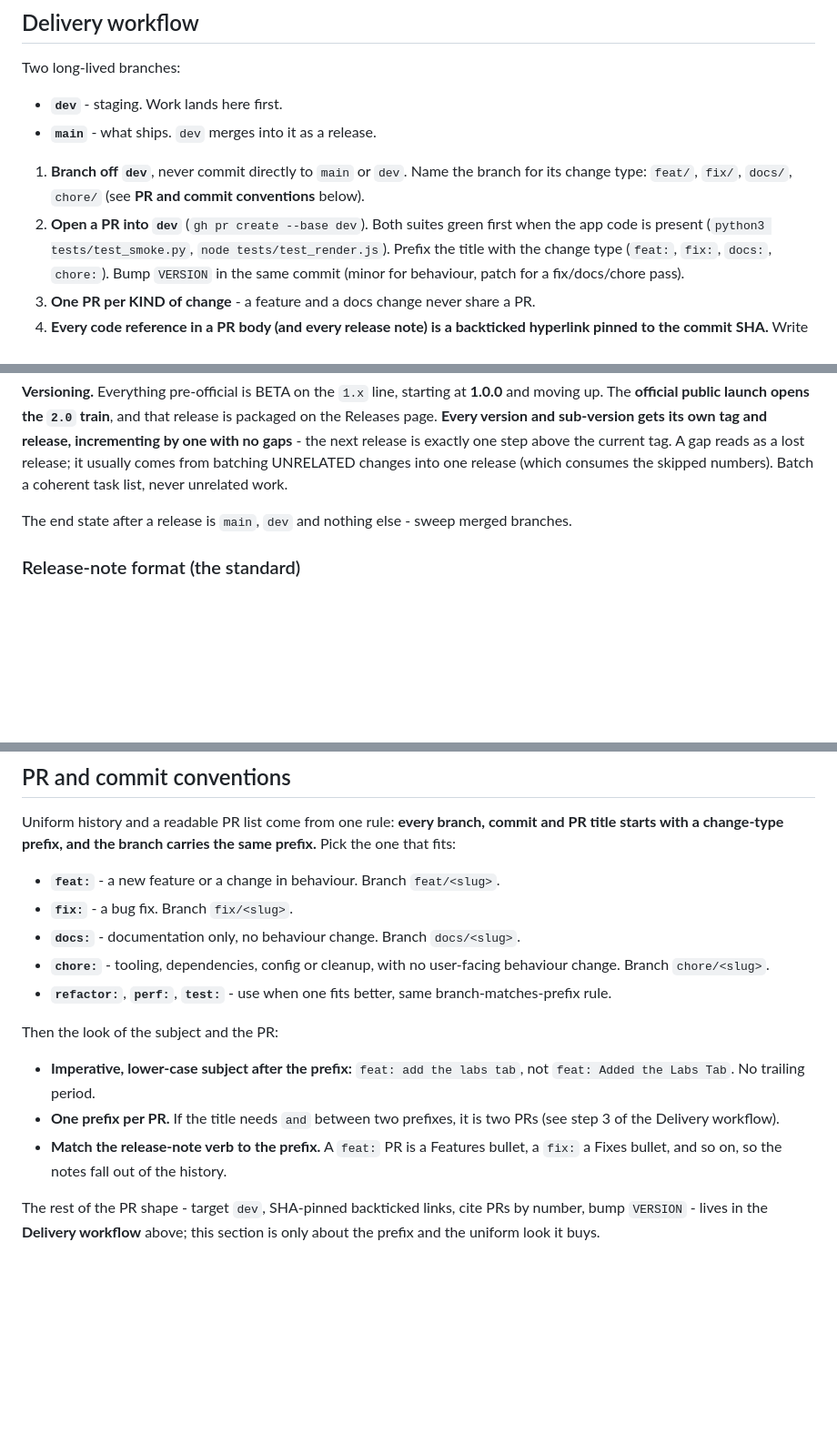
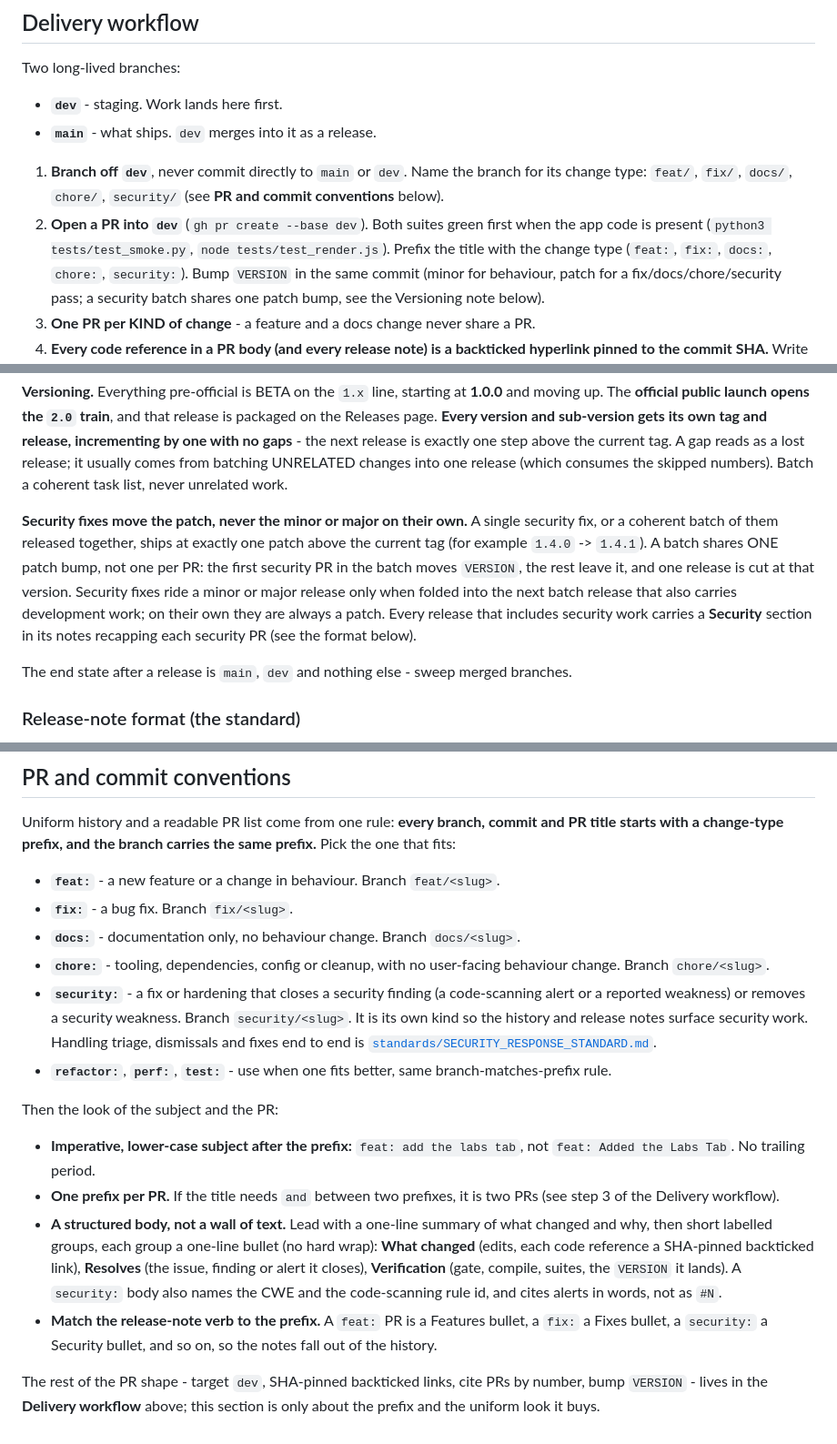
Before and after one commit to skraft9/quarry-vrc, a Markdown page: CLAUDE.md, 3 parts joined by grey strips. Shown at 91% size. GitHub-like rendering; blank space fills up the shorter version.

```diff
--- a/CLAUDE.md
+++ b/CLAUDE.md
@@ -39,11 +39,12 @@ Two long-lived branches:
 - **`main`** - what ships. `dev` merges into it as a release.
 
 1. **Branch off `dev`**, never commit directly to `main` or `dev`. Name the branch for its change
-   type: `feat/`, `fix/`, `docs/`, `chore/` (see **PR and commit conventions** below).
+   type: `feat/`, `fix/`, `docs/`, `chore/`, `security/` (see **PR and commit conventions** below).
 2. **Open a PR into `dev`** (`gh pr create --base dev`). Both suites green first when the app code is
    present (`python3 tests/test_smoke.py`, `node tests/test_render.js`). Prefix the title with the
-   change type (`feat:`, `fix:`, `docs:`, `chore:`). Bump `VERSION` in the same commit (minor for
-   behaviour, patch for a fix/docs/chore pass).
+   change type (`feat:`, `fix:`, `docs:`, `chore:`, `security:`). Bump `VERSION` in the same commit
+   (minor for behaviour, patch for a fix/docs/chore/security pass; a security batch shares one patch
+   bump, see the Versioning note below).
 3. **One PR per KIND of change** - a feature and a docs change never share a PR.
 4. **Every code reference in a PR body (and every release note) is a backticked hyperlink pinned to
    the commit SHA.** Write ``[`server.py`](https://github.com/skraft9/quarry-vrc/blob/<40-char-sha>/server.py)``
@@ -75,6 +76,14 @@ Releases page. **Every version and sub-version gets its own tag and release, inc
 with no gaps** - the next release is exactly one step above the current tag. A gap reads as a lost
 release; it usually comes from batching UNRELATED changes into one release (which consumes the
 skipped numbers). Batch a coherent task list, never unrelated work.
+
+**Security fixes move the patch, never the minor or major on their own.** A single security fix, or
+a coherent batch of them released together, ships at exactly one patch above the current tag (for
+example `1.4.0` -> `1.4.1`). A batch shares ONE patch bump, not one per PR: the first security PR in
+the batch moves `VERSION`, the rest leave it, and one release is cut at that version. Security fixes
+ride a minor or major release only when folded into the next batch release that also carries
+development work; on their own they are always a patch. Every release that includes security work
+carries a **Security** section in its notes recapping each security PR (see the format below).
 
 The end state after a release is `main`, `dev` and nothing else - sweep merged branches.
 
@@ -118,6 +127,10 @@ with a change-type prefix, and the branch carries the same prefix.** Pick the on
 - **`docs:`** - documentation only, no behaviour change. Branch `docs/<slug>`.
 - **`chore:`** - tooling, dependencies, config or cleanup, with no user-facing behaviour change.
   Branch `chore/<slug>`.
+- **`security:`** - a fix or hardening that closes a security finding (a code-scanning alert or a
+  reported weakness) or removes a security weakness. Branch `security/<slug>`. It is its own kind so
+  the history and release notes surface security work. Handling triage, dismissals and fixes end to
+  end is [`standards/SECURITY_RESPONSE_STANDARD.md`](standards/SECURITY_RESPONSE_STANDARD.md).
 - **`refactor:`**, **`perf:`**, **`test:`** - use when one fits better, same branch-matches-prefix rule.
 
 Then the look of the subject and the PR:
@@ -126,8 +139,13 @@ Then the look of the subject and the PR:
   `feat: Added the Labs Tab`. No trailing period.
 - **One prefix per PR.** If the title needs `and` between two prefixes, it is two PRs (see step 3 of
   the Delivery workflow).
+- **A structured body, not a wall of text.** Lead with a one-line summary of what changed and why,
+  then short labelled groups, each group a one-line bullet (no hard wrap): **What changed** (edits,
+  each code reference a SHA-pinned backticked link), **Resolves** (the issue, finding or alert it
+  closes), **Verification** (gate, compile, suites, the `VERSION` it lands). A `security:` body also
+  names the CWE and the code-scanning rule id, and cites alerts in words, not as `#N`.
 - **Match the release-note verb to the prefix.** A `feat:` PR is a Features bullet, a `fix:` a Fixes
-  bullet, and so on, so the notes fall out of the history.
+  bullet, a `security:` a Security bullet, and so on, so the notes fall out of the history.
 
 The rest of the PR shape - target `dev`, SHA-pinned backticked links, cite PRs by number, bump
 `VERSION` - lives in the **Delivery workflow** above; this section is only about the prefix and the
```
Also changed, not shown: README.md (+7 -3 lines), standards/SECURITY_RESPONSE_STANDARD.md (added, +139 -0 lines).
